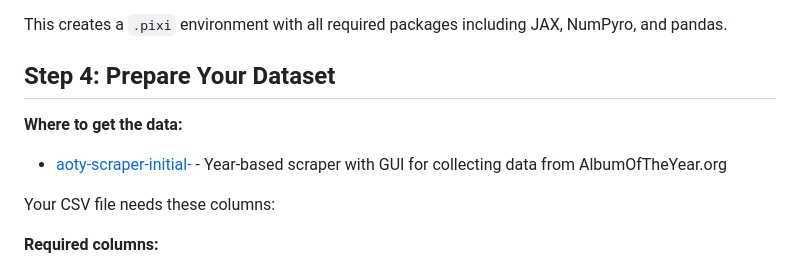
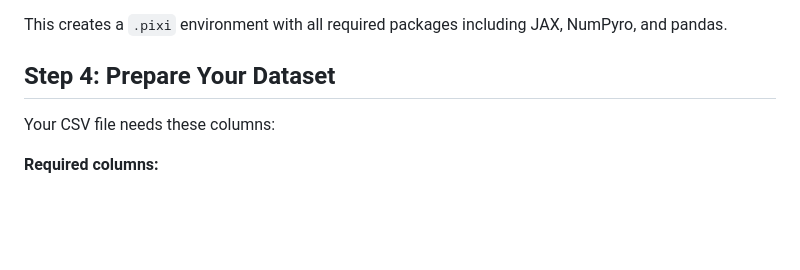
Before and after one commit to cupidthatbtc/aoty_pred_pub, a Markdown page: docs/GETTING_STARTED.md, the part around the change. Drawn GitHub-style; blank space fills up the shorter version.

Commit message:
docs(startup): remove data source links

```diff
--- a/docs/GETTING_STARTED.md
+++ b/docs/GETTING_STARTED.md
@@ -40,10 +40,6 @@ pixi install
 This creates a `.pixi` environment with all required packages including JAX, NumPyro, and pandas.
 
 ## Step 4: Prepare Your Dataset
-
-**Where to get the data:**
-
-- [aoty-scraper-initial-](https://github.com/cupidthatbtc/aoty-scraper-initial-) - Year-based scraper with GUI for collecting data from AlbumOfTheYear.org
 
 Your CSV file needs these columns:
 
```
